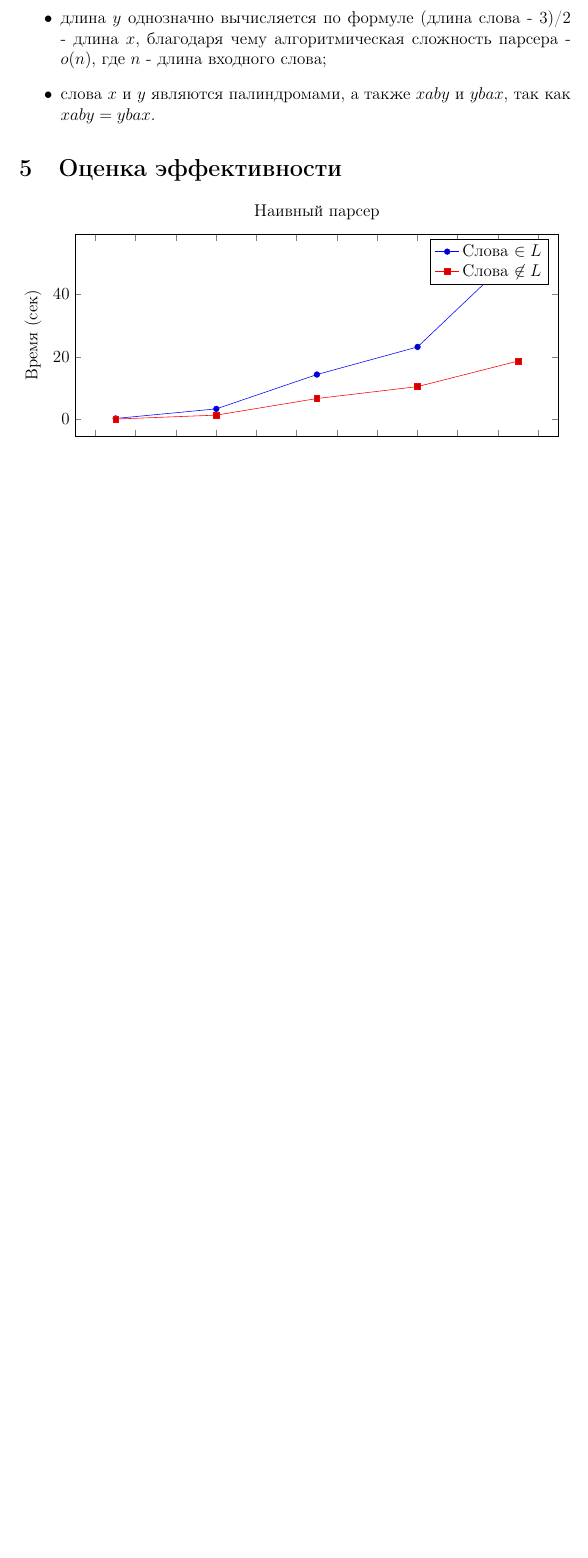
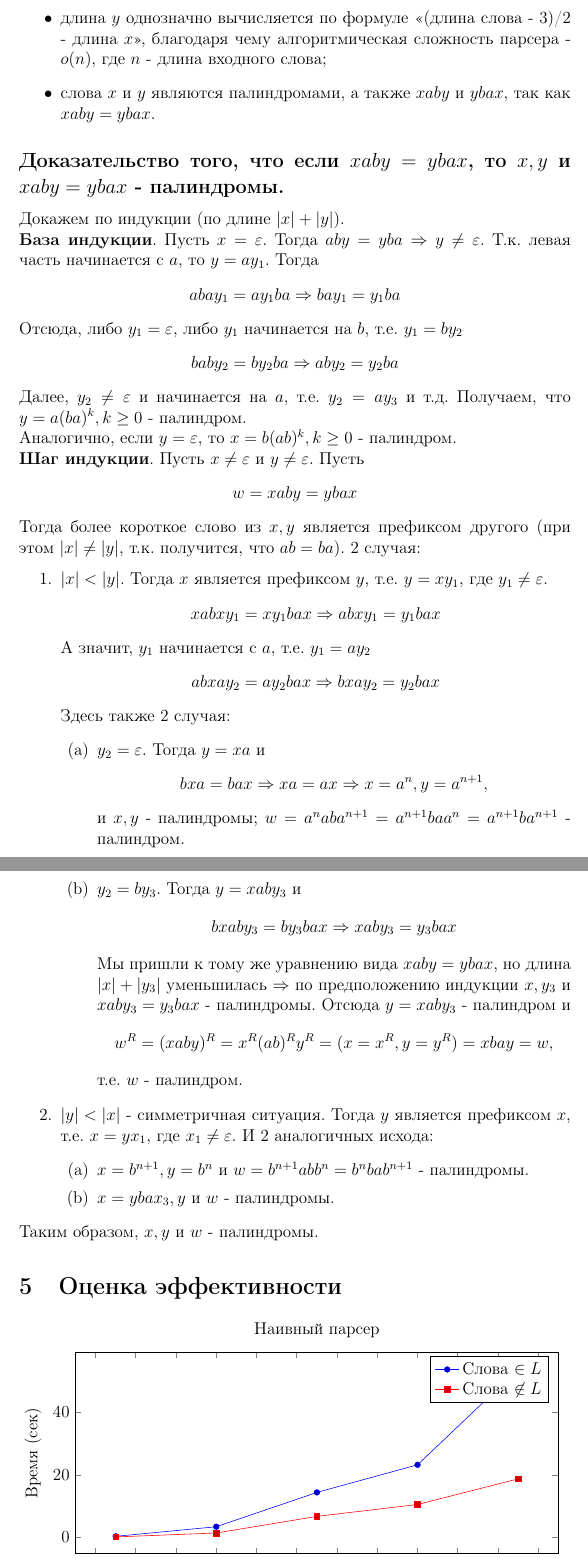
Before and after one commit to lye6ttt/TFL, a LaTeX document (lab4.tex): part of page 4 of 4 before the commit and two parts of pages 4 and 5 of 6 after it, the two joined at a grey line, cut so that both start at the same text, the shorter picture padded with empty space. Compiled offline with pdfLaTeX.

Commit message:
add palindrom proof

```diff
--- a/lab4.tex
+++ b/lab4.tex
@@ -126,12 +126,77 @@ $\in L$:
 Оптимизация парсера происходит за счет следующего:
 \begin{itemize}
     \item если длина слова четна, то слово автоматически не подходит языку;
-    \item длина $y$ однозначно вычисляется по формуле (длина слова - 3)/2 - длина
-    $x$, благодаря чему алгоритмическая сложность парсера - $o(n)$, где $n$ - длина
+    \item длина $y$ однозначно вычисляется по формуле <<(длина слова - 3)/2 - длина
+    $x$>>, благодаря чему алгоритмическая сложность парсера - $o(n)$, где $n$ - длина
     входного слова;
     \item слова $x$ и $y$ являются палиндромами, а также $xaby$ и $ybax$, так как
     $xaby = ybax$.
 \end{itemize}
+
+\subsection*{Доказательство того, что если $xaby = ybax$, то $x, y$ и $xaby = ybax$ -
+палиндромы.}
+
+Докажем по индукции (по длине $|x| + |y|$).\\
+\textbf{База индукции}. Пусть $x = \varepsilon$. Тогда $aby = yba \Rightarrow y \not
+= \varepsilon$. Т.к. левая часть начинается с $a$, то $y = ay_1$. Тогда
+\[
+    abay_1 = ay_1ba \Rightarrow bay_1 = y_1ba
+\]
+Отсюда, либо $y_1 = \varepsilon$, либо $y_1$ начинается на $b$, т.е. $y_1 = by_2$
+\[
+    baby_2 = by_2ba \Rightarrow aby_2 = y_2ba
+\]
+Далее, $y_2 \not = \varepsilon$ и начинается на $a$, т.е. $y_2 = ay_3$ и т.д.
+Получаем, что $y = a(ba)^k, k \geq 0$ - палиндром.
+\\
+Аналогично, если $y = \varepsilon$, то $x = b(ab)^k, k \geq 0$ - палиндром.
+\\
+\textbf{Шаг индукции}. Пусть $x \not = \varepsilon$ и $y \not = \varepsilon$. Пусть
+\[
+    w = xaby = ybax
+\]
+Тогда более короткое слово из $x, y$ является префиксом другого (при этом $|x| \not =
+|y|$, т.к. получится, что $ab = ba$). 2 случая:
+\begin{enumerate}
+    \item $|x| < |y|$. Тогда $x$ является префиксом $y$, т.е. $y = xy_1$, где $y_1
+    \not = \varepsilon$.
+    \[
+        xabxy_1 = xy_1bax \Rightarrow abxy_1 = y_1bax
+    \]
+    А значит, $y_1$ начинается с $a$, т.е. $y_1 = ay_2$
+    \[
+        abxay_2 = ay_2bax \Rightarrow bxay_2 = y_2bax
+    \]
+    Здесь также 2 случая:
+    \begin{enumerate}
+        \item $y_2 = \varepsilon$. Тогда $y = xa$ и
+        \[
+            bxa = bax \Rightarrow xa = ax \Rightarrow x = a^n, y = a^{n+1},
+        \]
+        и $x, y$ - палиндромы; $w = a^naba^{n+1} = a^{n+1}baa^n = a^{n+1}ba^{n+1}$ -
+        палиндром.
+
+        \item $y_2 = by_3$. Тогда $y = xaby_3$ и
+        \[
+            bxaby_3 = by_3bax \Rightarrow xaby_3 = y_3bax
+        \]
+        Мы пришли к тому же уравнению вида $xaby = ybax$, но длина $|x| + |y_3|$
+        уменьшилась $\Rightarrow$ по предположению индукции $x, y_3$ и $xaby_3 =
+        y_3bax$ - палиндромы. Отсюда $y = xaby_3$ - палиндром и
+        \[
+            w^R = (xaby)^R = x^R (ab)^R y^R = (x = x^R, y = y^R) =  x ba y = w,
+        \]
+        т.е. $w$ - палиндром.
+    \end{enumerate}
+
+    \item $|y| < |x|$ - симметричная ситуация. Тогда $y$ является префиксом $x$, т.е.
+    $x = yx_1$, где $x_1 \not = \varepsilon$. И 2 аналогичных исхода:
+    \begin{enumerate}
+        \item $x = b^{n+1}, y = b^n$ и $w = b^{n+1}abb^n = b^nbab^{n+1}$ - палиндромы.
+        \item $x = ybax_3, y$ и $w$ - палиндромы.
+    \end{enumerate}
+\end{enumerate}
+Таким образом, $x, y$ и $w$ - палиндромы.
 
 % ==============================
 %     ОЦЕНКА ЭФФЕКТИВНОСТИ
```
Also changed, not shown: lab4.pdf, lab4.tex (1 more changed lines).
